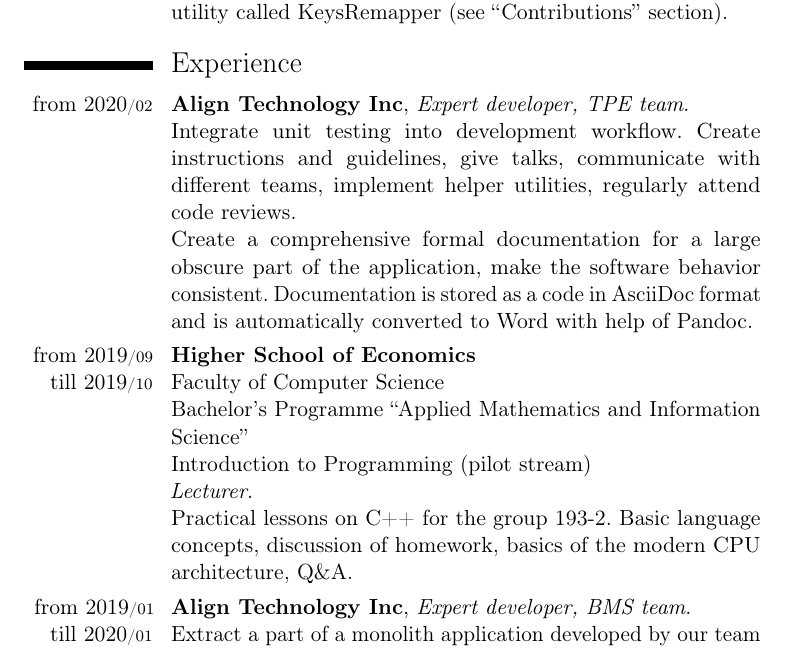
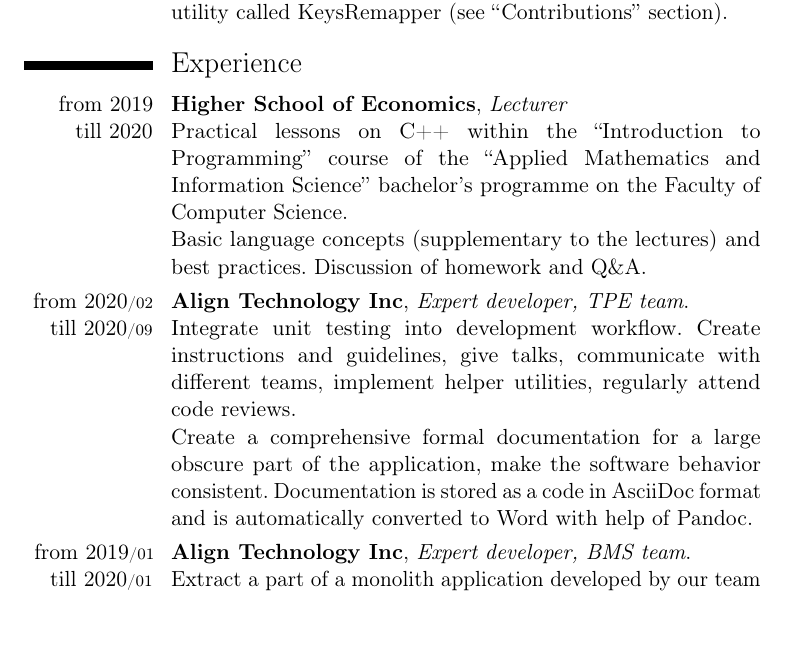
Before and after one commit to mmatrosov/cv, a LaTeX CV (matrosov-cv-eng.tex): part of page 2 of 6, cut so that both start at the same text, the shorter picture padded with empty space. Compiled offline with pdfLaTeX.

Commit message:
(*) HSE update, RIP Align

```diff
--- a/matrosov-cv-eng.tex
+++ b/matrosov-cv-eng.tex
@@ -60,19 +60,15 @@
 
 \section{Experience}
 
-\cvitem{from~2020\cvmonth{02}}{
+\cvitem{from~2019 till~2020}{
+	\textbf{Higher School of Economics}, \emph{Lecturer}\newline
+	Practical lessons on C++ within the ``Introduction to Programming'' course of the ``Applied Mathematics and Information Science'' bachelor’s programme on the Faculty of Computer Science. \newline
+	Basic language concepts (supplementary to the lectures) and best practices. Discussion of homework and Q\&A.
+}
+\cvitem{from~2020\cvmonth{02} till~2020\cvmonth{09}}{
 	\textbf{Align Technology Inc}, \emph{Expert developer, TPE team}. \newline
 	Integrate unit testing into development workflow. Create instructions and guidelines, give talks, communicate with different teams, implement helper utilities, regularly attend code reviews. \newline
 	Create a comprehensive formal documentation for a large obscure part of the application, make the software behavior consistent. Documentation is stored as a code in AsciiDoc format and is automatically converted to Word with help of Pandoc.
-}
-\cvitem{from~2019\cvmonth{09} till~2019\cvmonth{10}}{
-	\textbf{Higher School of Economics} \newline
-	Faculty of Computer Science\newline
-	Bachelor’s Programme ``Applied Mathematics and Information Science''
-	\newline
-	Introduction to Programming (pilot stream)\newline
-	\emph{Lecturer}. \newline
-	Practical lessons on C++ for the group 193-2. Basic language concepts, discussion of homework, basics of the modern CPU architecture, Q\&A.
 }
 \cvitem{from~2019\cvmonth{01} till~2020\cvmonth{01}}{
 	\textbf{Align Technology Inc}, \emph{Expert developer, BMS team}. \newline
```
Also changed, not shown: matrosov-cv-rus.tex (+6 -9 lines).
